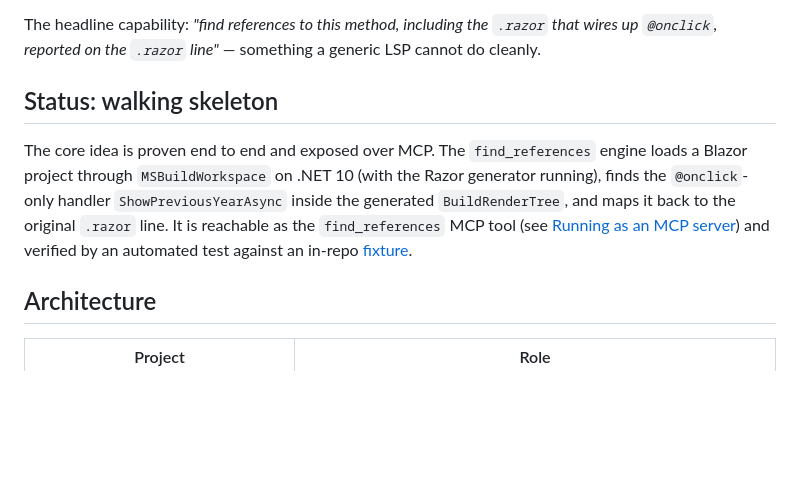
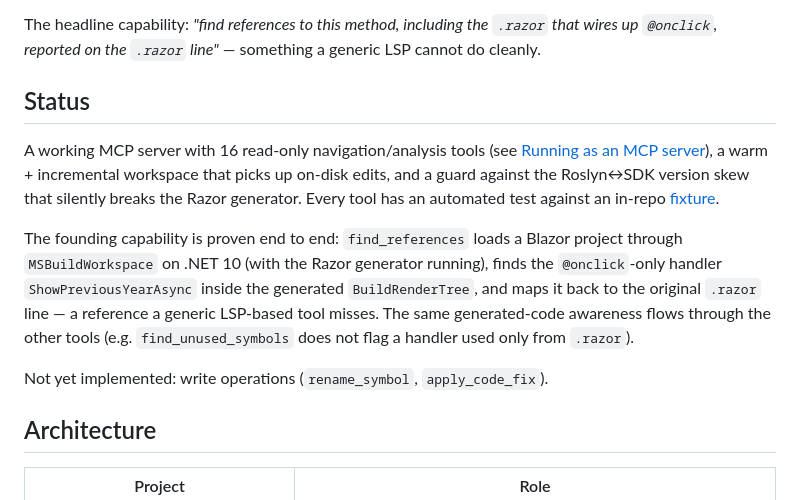
Before and after one commit to lassevk/SharpSeek, a Markdown page: README.md, the part around the change. Rendered like a GitHub page; blank space fills up the shorter version.

Commit message:
Update README status to reflect the full tool suite
Refs #1

Co-Authored-By: Claude Opus 4.8 <noreply@anthropic.com>

```diff
--- a/README.md
+++ b/README.md
@@ -35,14 +35,21 @@ tool asks the question. A Roslyn-native tool closes it:
 The headline capability: *"find references to this method, including the `.razor` that wires up
 `@onclick`, reported on the `.razor` line"* — something a generic LSP cannot do cleanly.
 
-## Status: walking skeleton
+## Status
 
-The core idea is proven end to end and exposed over MCP. The `find_references` engine loads a
-Blazor project through `MSBuildWorkspace` on .NET 10 (with the Razor generator running), finds
-the `@onclick`-only handler `ShowPreviousYearAsync` inside the generated `BuildRenderTree`, and
-maps it back to the original `.razor` line. It is reachable as the `find_references` MCP tool
-(see [Running as an MCP server](#running-as-an-mcp-server)) and verified by an automated test
-against an in-repo [fixture](#testing).
+A working MCP server with 16 read-only navigation/analysis tools (see
+[Running as an MCP server](#running-as-an-mcp-server)), a warm + incremental workspace that picks
+up on-disk edits, and a guard against the Roslyn↔SDK version skew that silently breaks the Razor
+generator. Every tool has an automated test against an in-repo [fixture](#testing).
+
+The founding capability is proven end to end: `find_references` loads a Blazor project through
+`MSBuildWorkspace` on .NET 10 (with the Razor generator running), finds the `@onclick`-only
+handler `ShowPreviousYearAsync` inside the generated `BuildRenderTree`, and maps it back to the
+original `.razor` line — a reference a generic LSP-based tool misses. The same generated-code
+awareness flows through the other tools (e.g. `find_unused_symbols` does not flag a handler used
+only from `.razor`).
+
+Not yet implemented: write operations (`rename_symbol`, `apply_code_fix`).
 
 ## Architecture
 
```
